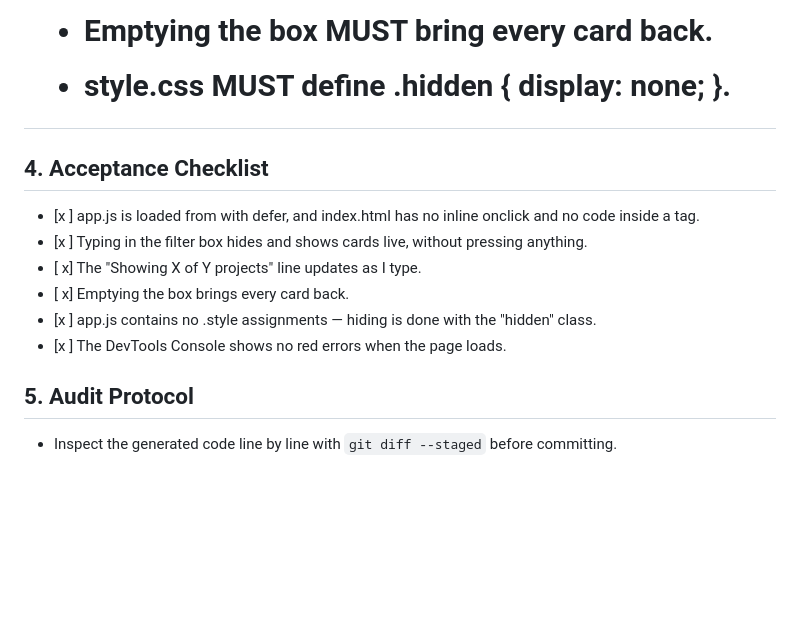
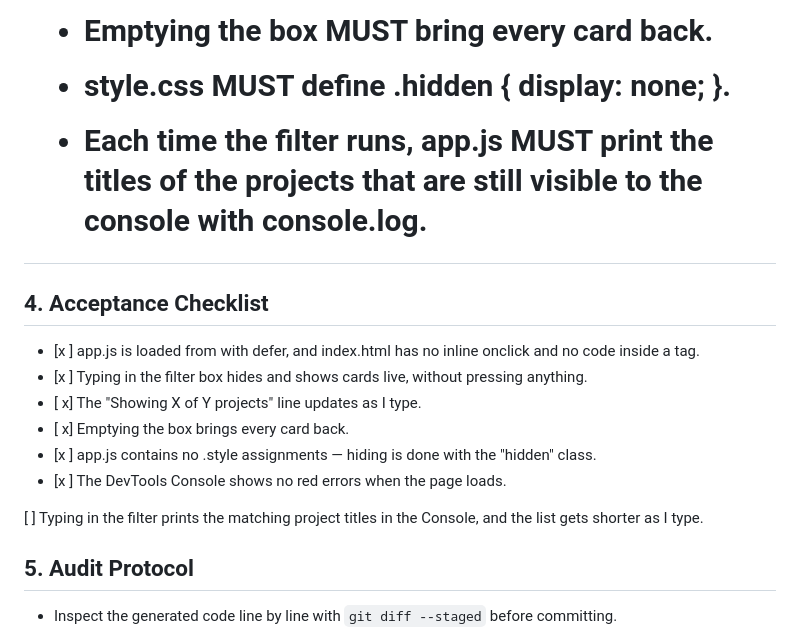
Before and after one commit to cparelli/ssw215-cparelli, a Markdown page: labs/lab5/SPEC.md, the part around the change. GitHub-like rendering; blank space fills up the shorter version.

Commit message:
docs: log the filtered project titles

```diff
--- a/labs/lab5/SPEC.md
+++ b/labs/lab5/SPEC.md
@@ -51,6 +51,8 @@ reload.
 - Emptying the box MUST bring every card back.
 - style.css MUST define .hidden { display: none; }.
 
+- Each time the filter runs, app.js MUST print the titles of the projects that are still visible to the console with console.log.
+
 ## 4. Acceptance Checklist
 - [x ] app.js is loaded from <head> with defer, and index.html has no inline onclick and
 no code inside a <script> tag.
@@ -60,5 +62,7 @@ no code inside a <script> tag.
 - [x ] app.js contains no .style assignments — hiding is done with the "hidden" class.
 - [x ] The DevTools Console shows no red errors when the page loads.
 
+ [ ] Typing in the filter prints the matching project titles in the Console, and the list gets shorter as I type.
+
 ## 5. Audit Protocol
 - Inspect the generated code line by line with `git diff --staged` before committing.
```
